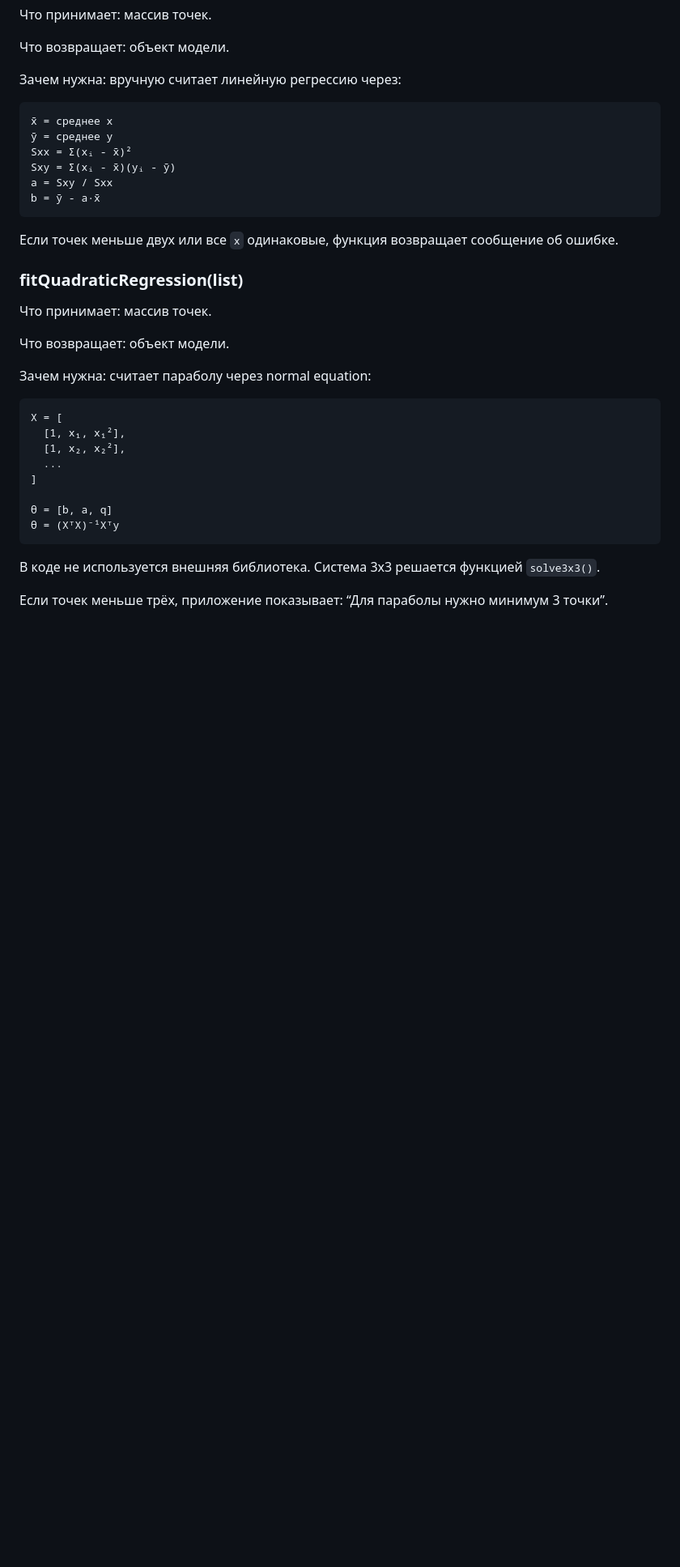
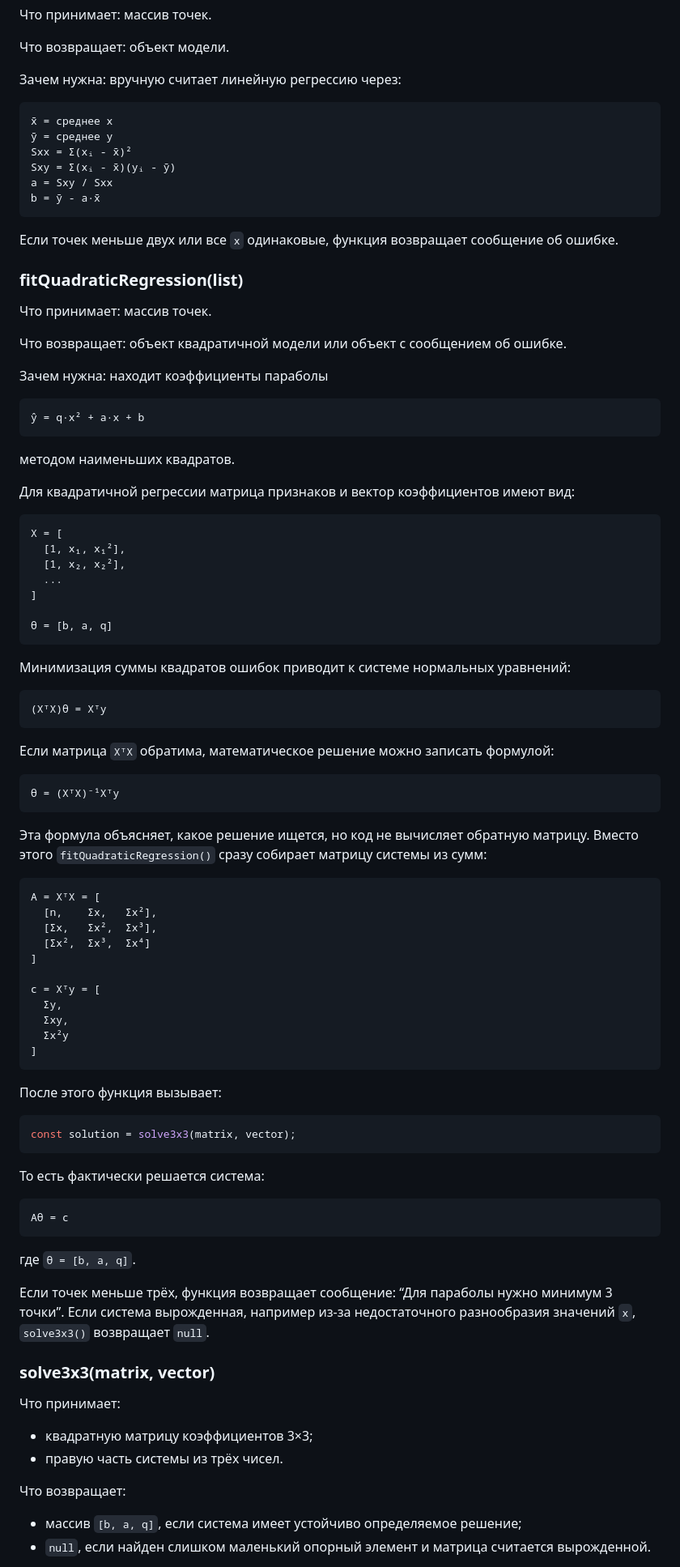
Before and after one commit to Ufpngh/linear_regression_coursework, a Markdown page: docs/CODE_WALKTHROUGH.md, the part around one of its changes. Shown at 81% size. GitHub-like rendering; blank space fills up the shorter version.

Commit message:
CODE_WALKTHROUGH

````diff
--- a/docs/CODE_WALKTHROUGH.md
+++ b/docs/CODE_WALKTHROUGH.md
@@ -198,9 +198,17 @@ b = ȳ - a·x̄
 
 Что принимает: массив точек.
 
-Что возвращает: объект модели.
+Что возвращает: объект квадратичной модели или объект с сообщением об ошибке.
 
-Зачем нужна: считает параболу через normal equation:
+Зачем нужна: находит коэффициенты параболы
+
+```text
+ŷ = q·x² + a·x + b
+```
+
+методом наименьших квадратов.
+
+Для квадратичной регрессии матрица признаков и вектор коэффициентов имеют вид:
 
 ```text
 X = [
@@ -210,9 +218,61 @@ X = [
 ]
 
 θ = [b, a, q]
+```
+
+Минимизация суммы квадратов ошибок приводит к системе нормальных уравнений:
+
+```text
+(XᵀX)θ = Xᵀy
+```
+
+Если матрица `XᵀX` обратима, математическое решение можно записать формулой:
+
+```text
 θ = (XᵀX)⁻¹Xᵀy
 ```
 
-В коде не используется внешняя библиотека. Система 3x3 решается функцией `solve3x3()`.
+Эта формула объясняет, какое решение ищется, но код не вычисляет обратную матрицу. Вместо этого `fitQuadraticRegression()` сразу собирает матрицу системы из сумм:
 
-Если точек меньше трёх, приложение показывает: “Для параболы нужно минимум 3 точки”.
+```text
+A = XᵀX = [
+  [n,    Σx,   Σx²],
+  [Σx,   Σx²,  Σx³],
+  [Σx²,  Σx³,  Σx⁴]
+]
+
+c = Xᵀy = [
+  Σy,
+  Σxy,
+  Σx²y
+]
+```
+
+После этого функция вызывает:
+
+```js
+const solution = solve3x3(matrix, vector);
+```
+
+То есть фактически решается система:
+
+```text
+Aθ = c
+```
+
+где `θ = [b, a, q]`.
+
+Если точек меньше трёх, функция возвращает сообщение: “Для параболы нужно минимум 3 точки”. Если система вырожденная, например из-за недостаточного разнообразия значений `x`, `solve3x3()` возвращает `null`.
+
+### solve3x3(matrix, vector)
+
+Что принимает:
+
+- квадратную матрицу коэффициентов 3×3;
+- правую часть системы из трёх чисел.
+
+Что возвращает:
+
+- массив `[b, a, q]`, если система имеет устойчиво определяемое решение;
+- `null`, если найден слишком маленький опорный элемент и матрица считается вырожденной.
+
````
Also changed, not shown: other parts of docs/CODE_WALKTHROUGH.md (+21 -3 lines).
